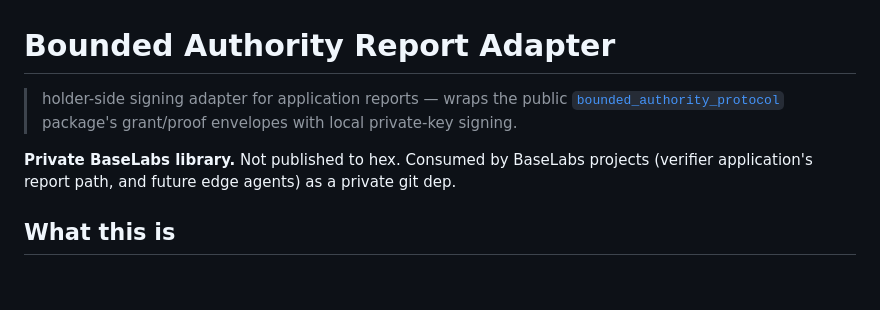
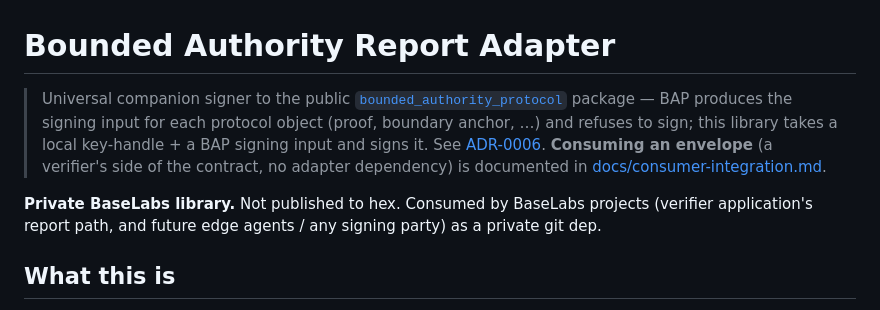
Before and after one commit to baselabs/bounded_authority_report_adapter, a Markdown page: README.md, the part around the change. GitHub-like rendering; blank space fills up the shorter version.

```diff
--- a/README.md
+++ b/README.md
@@ -1,11 +1,15 @@
 # Bounded Authority Report Adapter
 
-> holder-side signing adapter for application reports — wraps the public
+> Universal companion signer to the public
 > [`bounded_authority_protocol`](https://github.com/baselabs/bounded_authority_protocol)
-> package's grant/proof envelopes with local private-key signing.
+> package — BAP produces the signing input for each protocol object (proof, boundary anchor, …)
+> and refuses to sign; this library takes a local key-handle + a BAP signing input and signs it.
+> See [ADR-0006](docs/adr/0006-universal-companion-signer.md). **Consuming an envelope** (a
+> verifier's side of the contract, no adapter dependency) is documented in
+> [docs/consumer-integration.md](docs/consumer-integration.md).
 
 **Private BaseLabs library.** Not published to hex. Consumed by BaseLabs projects
-(verifier application's report path, and future edge agents) as a private git dep.
+(verifier application's report path, and future edge agents / any signing party) as a private git dep.
 
 ## What this is
 
```
Also changed, not shown: docs/consumer-integration.md (added, +125 -0 lines).
